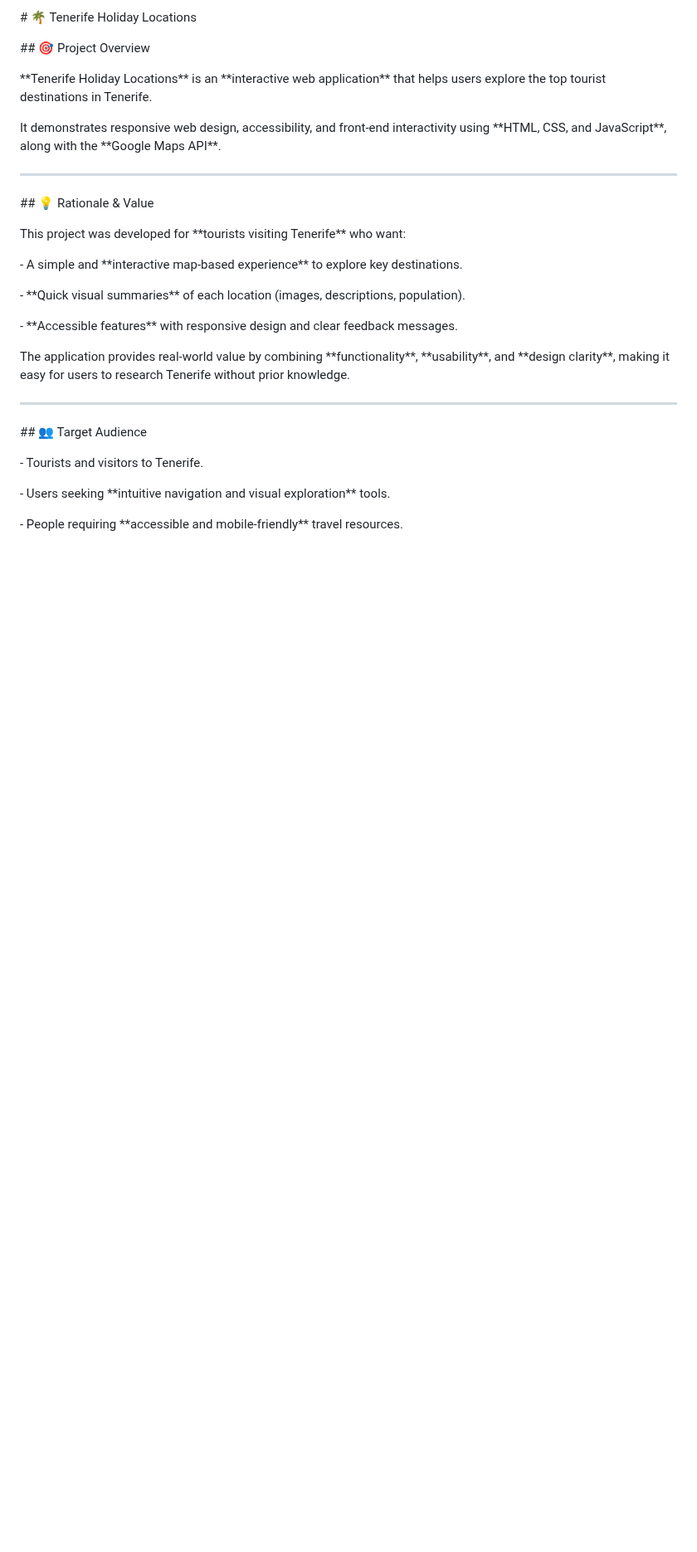
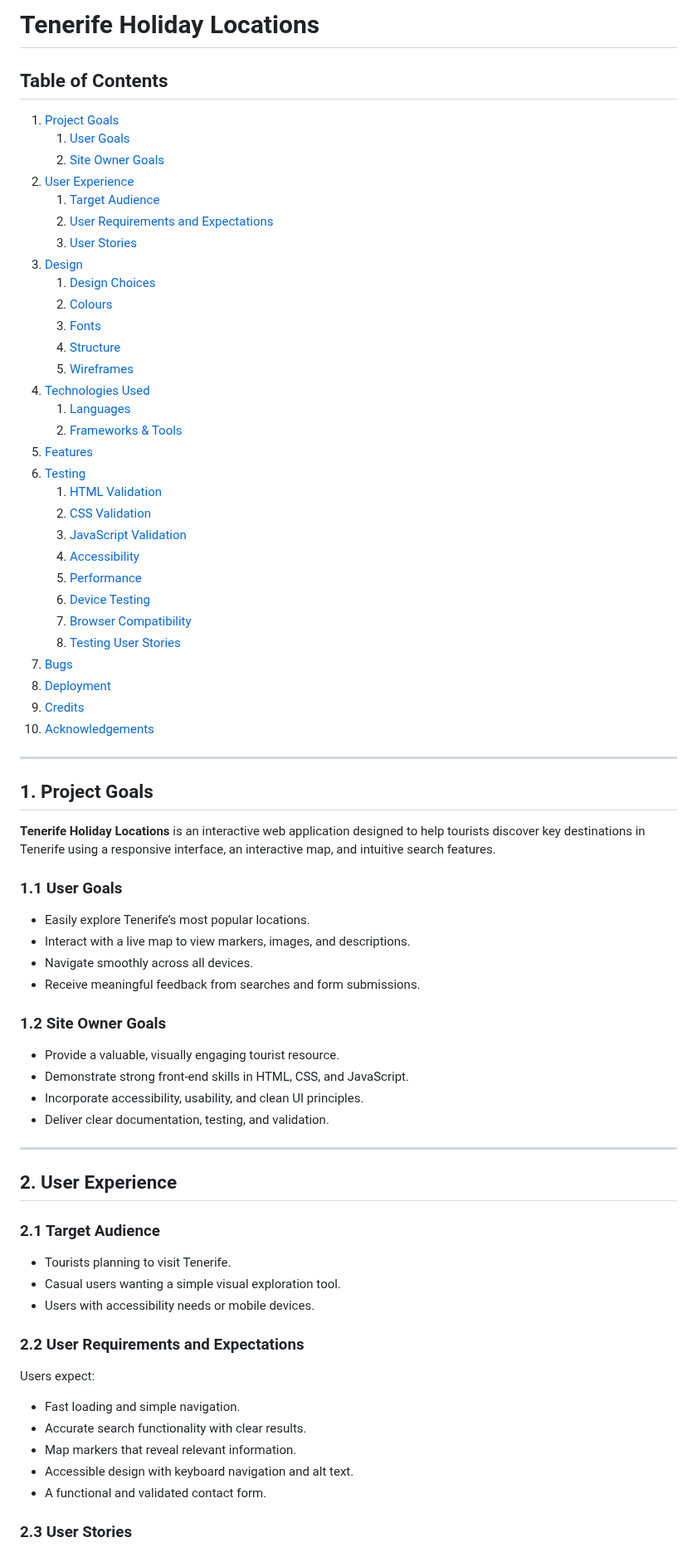
Before and after one commit to Robertas-Cyberattack/tenerife-holiday-locations, a Markdown page: README.md, the part around one of its changes. Shown at 83% size. Rendered like a GitHub page; blank space fills up the shorter version.

Commit message:
Update README.md
A table of contents has been added, and the overall README layout has been restructured.

```diff
--- a/README.md
+++ b/README.md
@@ -1,45 +1,83 @@
-\# 🌴 Tenerife Holiday Locations
+# Tenerife Holiday Locations
 
-
-
-\## 🎯 Project Overview
-
-\*\*Tenerife Holiday Locations\*\* is an \*\*interactive web application\*\* that helps users explore the top tourist destinations in Tenerife.
-
-It demonstrates responsive web design, accessibility, and front-end interactivity using \*\*HTML, CSS, and JavaScript\*\*, along with the \*\*Google Maps API\*\*.
-
-
+## Table of Contents
+1. [Project Goals](#project-goals)
+    1. [User Goals](#user-goals)
+    2. [Site Owner Goals](#site-owner-goals)
+2. [User Experience](#user-experience)
+    1. [Target Audience](#target-audience)
+    2. [User Requirements and Expectations](#user-requirements-and-expectations)
+    3. [User Stories](#user-stories)
+3. [Design](#design)
+    1. [Design Choices](#design-choices)
+    2. [Colours](#colours)
+    3. [Fonts](#fonts)
+    4. [Structure](#structure)
+    5. [Wireframes](#wireframes)
+4. [Technologies Used](#technologies-used)
+    1. [Languages](#languages)
+    2. [Frameworks & Tools](#frameworks--tools)
+5. [Features](#features)
+6. [Testing](#testing)
+    1. [HTML Validation](#html-validation)
+    2. [CSS Validation](#css-validation)
+    3. [JavaScript Validation](#javascript-validation)
+    4. [Accessibility](#accessibility)
+    5. [Performance](#performance)
+    6. [Device Testing](#device-testing)
+    7. [Browser Compatibility](#browser-compatibility)
+    8. [Testing User Stories](#testing-user-stories)
+7. [Bugs](#bugs)
+8. [Deployment](#deployment)
+9. [Credits](#credits)
+10. [Acknowledgements](#acknowledgements)
 
 ---
 
+<a id="project-goals"></a>
+## 1. Project Goals
 
+**Tenerife Holiday Locations** is an interactive web application designed to help tourists discover key destinations in Tenerife using a responsive interface, an interactive map, and intuitive search features.
 
-\## 💡 Rationale \& Value
+<a id="user-goals"></a>
+### 1.1 User Goals
 
-This project was developed for \*\*tourists visiting Tenerife\*\* who want:
+- Easily explore Tenerife’s most popular locations.
+- Interact with a live map to view markers, images, and descriptions.
+- Navigate smoothly across all devices.
+- Receive meaningful feedback from searches and form submissions.
 
-\- A simple and \*\*interactive map-based experience\*\* to explore key destinations.
+<a id="site-owner-goals"></a>
+### 1.2 Site Owner Goals
 
-\- \*\*Quick visual summaries\*\* of each location (images, descriptions, population).
-
-\- \*\*Accessible features\*\* with responsive design and clear feedback messages.
-
-
-
-The application provides real-world value by combining \*\*functionality\*\*, \*\*usability\*\*, and \*\*design clarity\*\*, making it easy for users to research Tenerife without prior knowledge.
-
-
+- Provide a valuable, visually engaging tourist resource.
+- Demonstrate strong front-end skills in HTML, CSS, and JavaScript.
+- Incorporate accessibility, usability, and clean UI principles.
+- Deliver clear documentation, testing, and validation.
 
 ---
 
+<a id="user-experience"></a>
+## 2. User Experience
 
+<a id="target-audience"></a>
+### 2.1 Target Audience
 
-\## 👥 Target Audience
+- Tourists planning to visit Tenerife.
+- Casual users wanting a simple visual exploration tool.
+- Users with accessibility needs or mobile devices.
 
-\- Tourists and visitors to Tenerife.
+<a id="user-requirements-and-expectations"></a>
+### 2.2 User Requirements and Expectations
 
-\- Users seeking \*\*intuitive navigation and visual exploration\*\* tools.
+Users expect:
 
-\- People requiring \*\*accessible and mobile-friendly\*\* travel resources.
+- Fast loading and simple navigation.
+- Accurate search functionality with clear results.
+- Map markers that reveal relevant information.
+- Accessible design with keyboard navigation and alt text.
+- A functional and validated contact form.
 
+<a id="user-stories"></a>
+### 2.3 User Stories
 
```
Also changed, not shown: other parts of README.md (+91 -300 lines).
